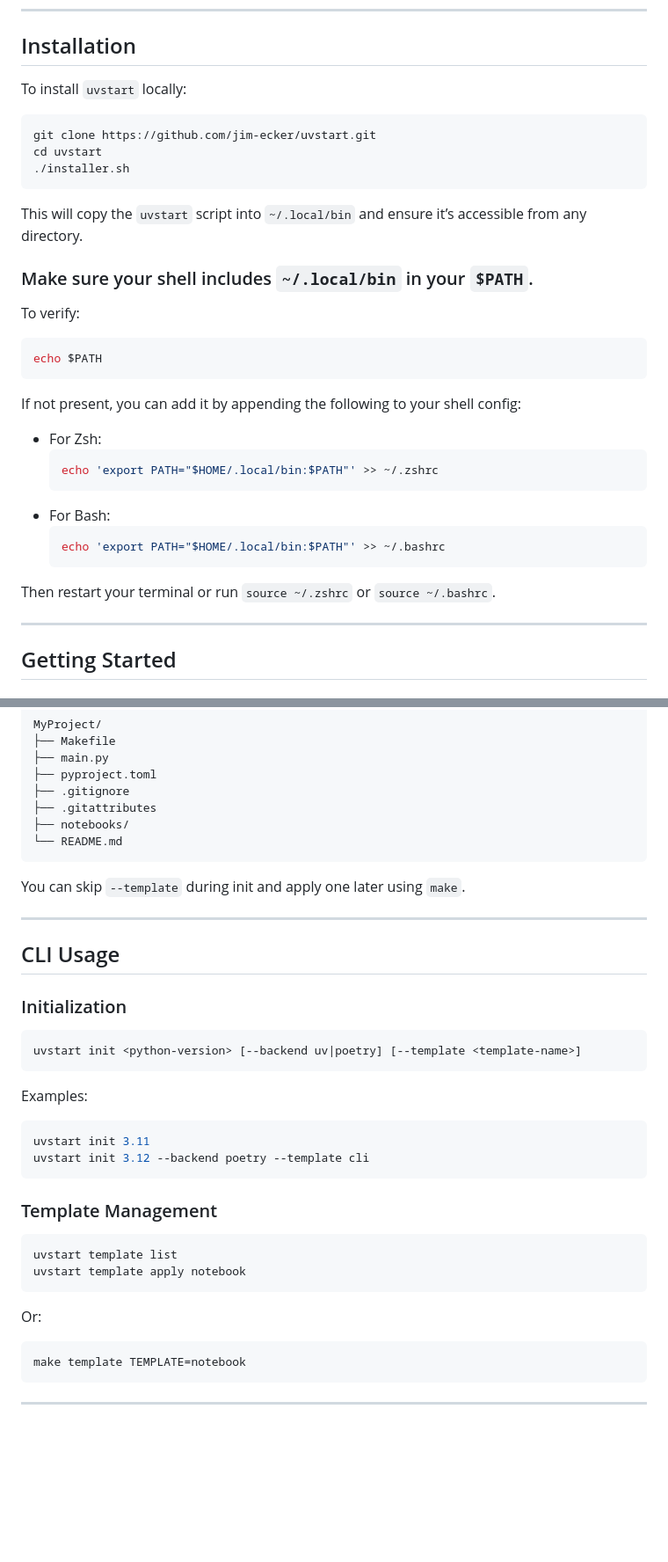
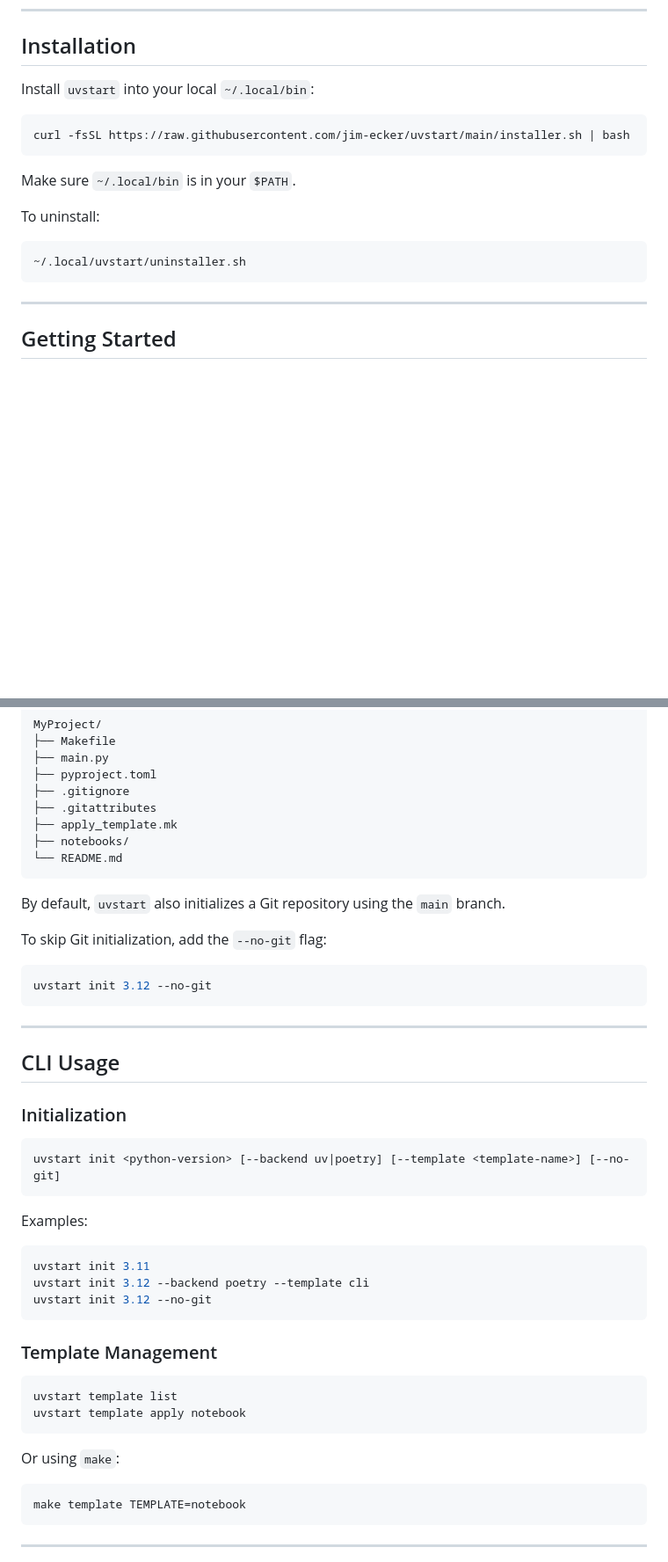
Before and after one commit to jim-ecker/uvstart, a Markdown page: README.md, 2 parts joined by grey strips. Shown at 88% size. Rendered like a GitHub page; blank space fills up the shorter version.

````diff
--- a/README.md
+++ b/README.md
@@ -18,36 +18,19 @@
 
 ## Installation
 
-To install `uvstart` locally:
+Install `uvstart` into your local `~/.local/bin`:
 
 ```bash
-git clone https://github.com/jim-ecker/uvstart.git
-cd uvstart
-./installer.sh
+curl -fsSL https://raw.githubusercontent.com/jim-ecker/uvstart/main/installer.sh | bash
 ```
 
-This will copy the `uvstart` script into `~/.local/bin` and ensure it’s accessible from any directory.
+Make sure `~/.local/bin` is in your `$PATH`.
 
-### Make sure your shell includes `~/.local/bin` in your `$PATH`.
-
-To verify:
+To uninstall:
 
 ```bash
-echo $PATH
+~/.local/uvstart/uninstaller.sh
 ```
-
-If not present, you can add it by appending the following to your shell config:
-
-- For Zsh:
-  ```bash
-  echo 'export PATH="$HOME/.local/bin:$PATH"' >> ~/.zshrc
-  ```
-- For Bash:
-  ```bash
-  echo 'export PATH="$HOME/.local/bin:$PATH"' >> ~/.bashrc
-  ```
-
-Then restart your terminal or run `source ~/.zshrc` or `source ~/.bashrc`.
 
 ---
 
@@ -75,11 +58,18 @@ MyProject/
 ├── pyproject.toml
 ├── .gitignore
 ├── .gitattributes
+├── apply_template.mk
 ├── notebooks/
 └── README.md
 ```
 
-You can skip `--template` during init and apply one later using `make`.
+By default, `uvstart` also initializes a Git repository using the `main` branch.
+
+To skip Git initialization, add the `--no-git` flag:
+
+```bash
+uvstart init 3.12 --no-git
+```
 
 ---
 
@@ -88,7 +78,7 @@ You can skip `--template` during init and apply one later using `make`.
 ### Initialization
 
 ```bash
-uvstart init <python-version> [--backend uv|poetry] [--template <template-name>]
+uvstart init <python-version> [--backend uv|poetry] [--template <template-name>] [--no-git]
 ```
 
 Examples:
@@ -96,6 +86,7 @@ Examples:
 ```bash
 uvstart init 3.11
 uvstart init 3.12 --backend poetry --template cli
+uvstart init 3.12 --no-git
 ```
 
 ### Template Management
@@ -105,7 +96,7 @@ uvstart template list
 uvstart template apply notebook
 ```
 
-Or:
+Or using `make`:
 
 ```bash
 make template TEMPLATE=notebook
````
Also changed, not shown: other parts of README.md (+5 -4 lines).
